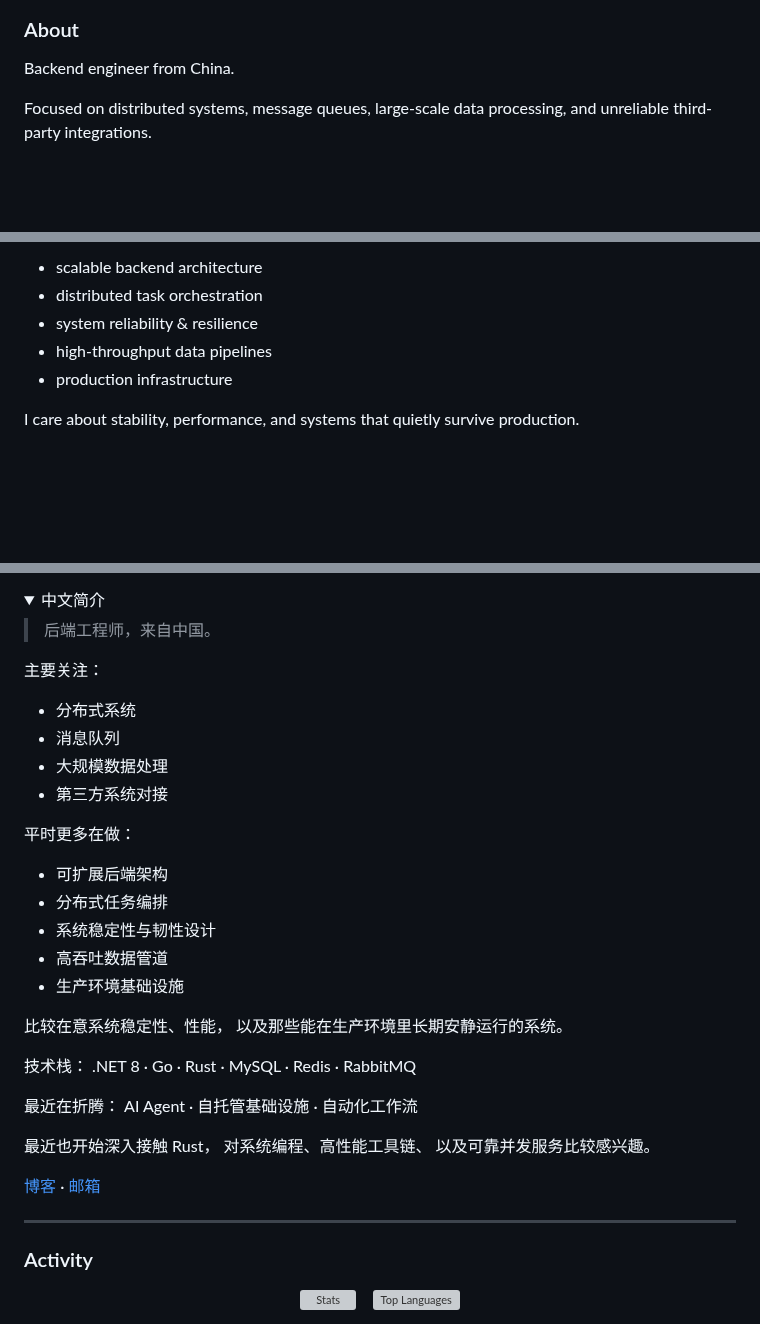
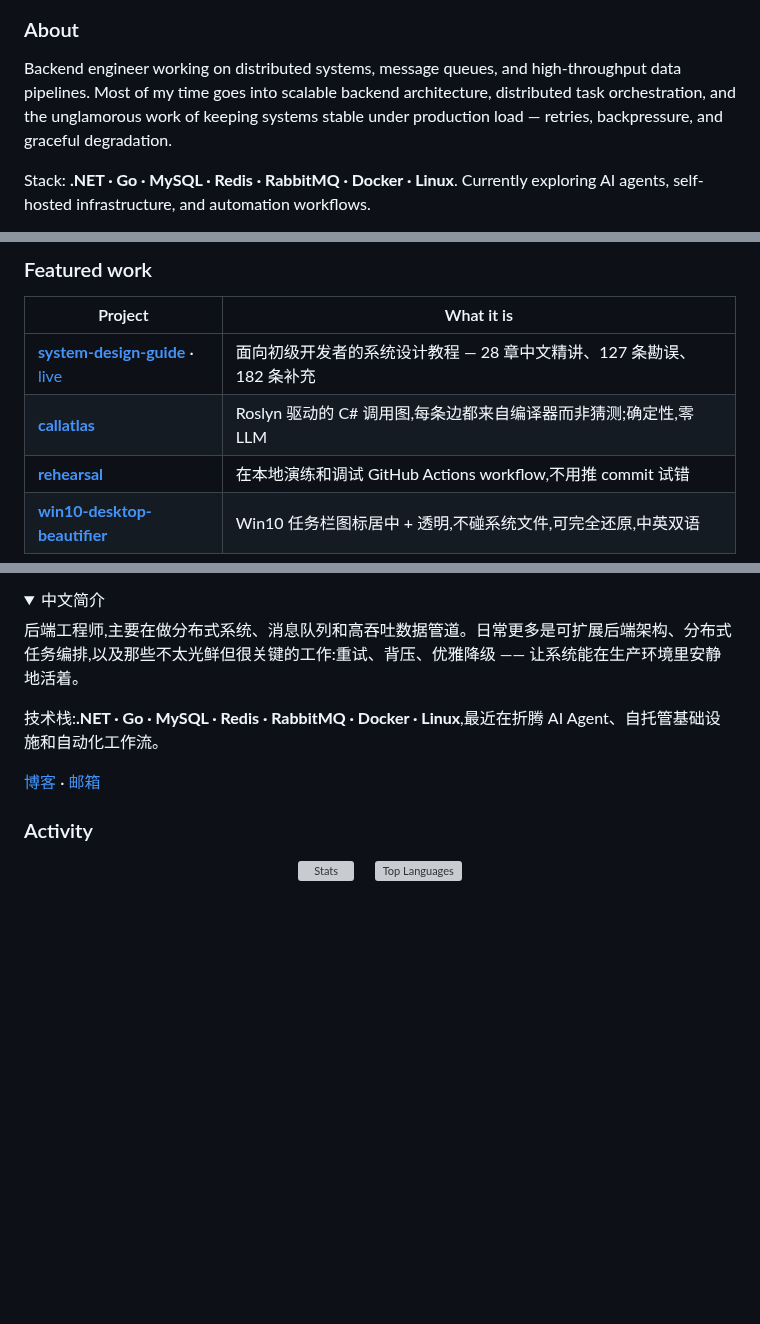
Before and after one commit to castorhrio/castorhrio, a Markdown page: README.md, 3 parts joined by grey strips. GitHub-like rendering; folded sections open; blank space fills up the shorter version; grey boxes are pictures that could not be loaded.

```diff
--- a/README.md
+++ b/README.md
@@ -18,9 +10,6 @@
 ### About
 
-Backend engineer from China.
+Backend engineer working on distributed systems, message queues, and high-throughput data pipelines. Most of my time goes into scalable backend architecture, distributed task orchestration, and the unglamorous work of keeping systems stable under production load — retries, backpressure, and graceful degradation.
 
-Focused on distributed systems,
-message queues,
-large-scale data processing,
-and unreliable third-party integrations.
+Stack: **.NET · Go · MySQL · Redis · RabbitMQ · Docker · Linux**. Currently exploring AI agents, self-hosted infrastructure, and automation workflows.
 
@@ -28,11 +25,10 @@ Mostly working on:
 
-* scalable backend architecture
-* distributed task orchestration
-* system reliability & resilience
-* high-throughput data pipelines
-* production infrastructure
+### Featured work
 
-I care about stability,
-performance,
-and systems that quietly survive production.
+| Project | What it is |
+| --- | --- |
+| **[system-design-guide](https://github.com/castorhrio/system-design-guide)** · [live](https://castorhrio.github.io/system-design-guide/) | 面向初级开发者的系统设计教程 — 28 章中文精讲、127 条勘误、182 条补充 |
+| **[callatlas](https://github.com/castorhrio/callatlas)** | Roslyn 驱动的 C# 调用图,每条边都来自编译器而非猜测;确定性,零 LLM |
+| **[rehearsal](https://github.com/castorhrio/rehearsal)** | 在本地演练和调试 GitHub Actions workflow,不用推 commit 试错 |
+| **[win10-desktop-beautifier](https://github.com/castorhrio/win10-desktop-beautifier)** | Win10 任务栏图标居中 + 透明,不碰系统文件,可完全还原,中英双语 |
 
@@ -67,41 +37,13 @@ and reliable concurrent services.
 <details>
 <summary>中文简介</summary>
 
-> 后端工程师，来自中国。
+后端工程师,主要在做分布式系统、消息队列和高吞吐数据管道。日常更多是可扩展后端架构、分布式任务编排,以及那些不太光鲜但很关键的工作:重试、背压、优雅降级 —— 让系统能在生产环境里安静地活着。
 
-主要关注：
-
-* 分布式系统
-* 消息队列
-* 大规模数据处理
-* 第三方系统对接
-
-平时更多在做：
-
-* 可扩展后端架构
-* 分布式任务编排
-* 系统稳定性与韧性设计
-* 高吞吐数据管道
-* 生产环境基础设施
-
-比较在意系统稳定性、性能，
-以及那些能在生产环境里长期安静运行的系统。
-
-技术栈：
-.NET 8 · Go · Rust · MySQL · Redis · RabbitMQ
-
-最近在折腾：
-AI Agent · 自托管基础设施 · 自动化工作流
-
-最近也开始深入接触 Rust，
-对系统编程、高性能工具链、
-以及可靠并发服务比较感兴趣。
+技术栈:**.NET · Go · MySQL · Redis · RabbitMQ · Docker · Linux**,最近在折腾 AI Agent、自托管基础设施和自动化工作流。
 
 [博客](https://ponponboy.cn/) · [邮箱](mailto:jojoseisai@gmail.com)
 
 </details>
 
----
-
 ### Activity
 
```
Also changed, not shown: other parts of README.md (+19 -70 lines).
